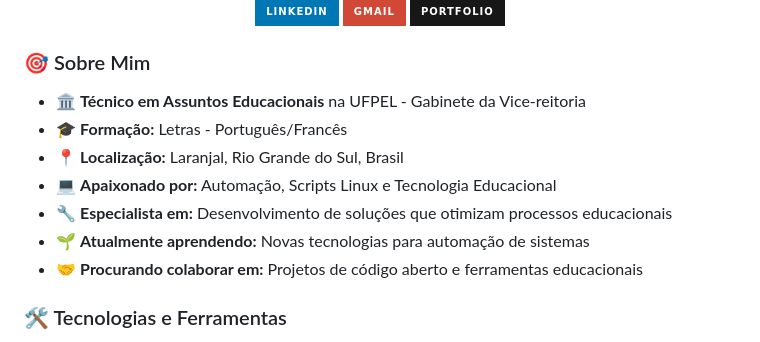
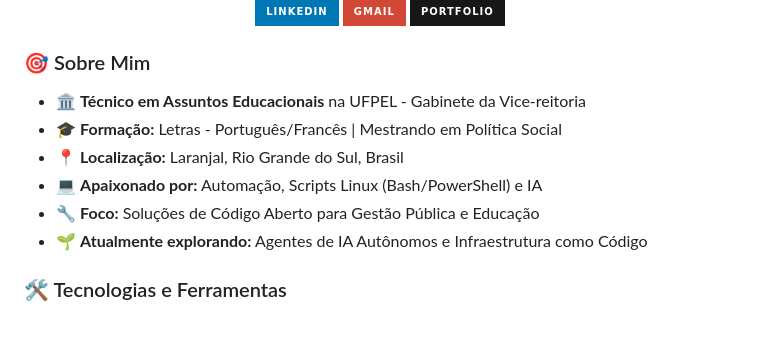
Before and after one commit to EriveltonLima/eriveltonlima, a Markdown page: README.md, the part around one of its changes. Rendered like a GitHub page; badges without logos.

Commit message:
docs: overhaul profile readme with premium design

```diff
--- a/README.md
+++ b/README.md
@@ -15,19 +18,14 @@
 
 ###
 
-
-
-###
-
 <h3 align="left">🎯 Sobre Mim</h3>
 
 - 🏛️ **Técnico em Assuntos Educacionais** na UFPEL - Gabinete da Vice-reitoria
-- 🎓 **Formação:** Letras - Português/Francês
+- 🎓 **Formação:** Letras - Português/Francês | Mestrando em Política Social
 - 📍 **Localização:** Laranjal, Rio Grande do Sul, Brasil
-- 💻 **Apaixonado por:** Automação, Scripts Linux e Tecnologia Educacional
-- 🔧 **Especialista em:** Desenvolvimento de soluções que otimizam processos educacionais
-- 🌱 **Atualmente aprendendo:** Novas tecnologias para automação de sistemas
-- 🤝 **Procurando colaborar em:** Projetos de código aberto e ferramentas educacionais
+- 💻 **Apaixonado por:** Automação, Scripts Linux (Bash/PowerShell) e IA
+- 🔧 **Foco:** Soluções de Código Aberto para Gestão Pública e Educação
+- 🌱 **Atualmente explorando:** Agentes de IA Autônomos e Infraestrutura como Código
 
 ###
 
```
Also changed, not shown: other parts of README.md (+42 -112 lines).
